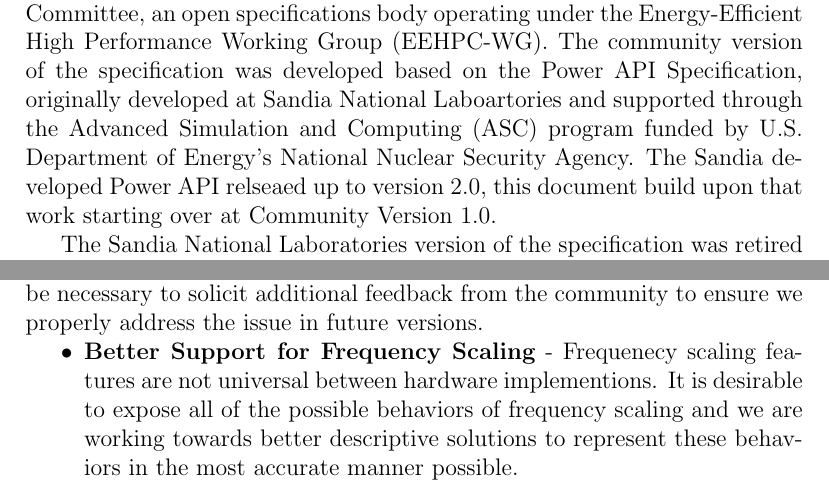
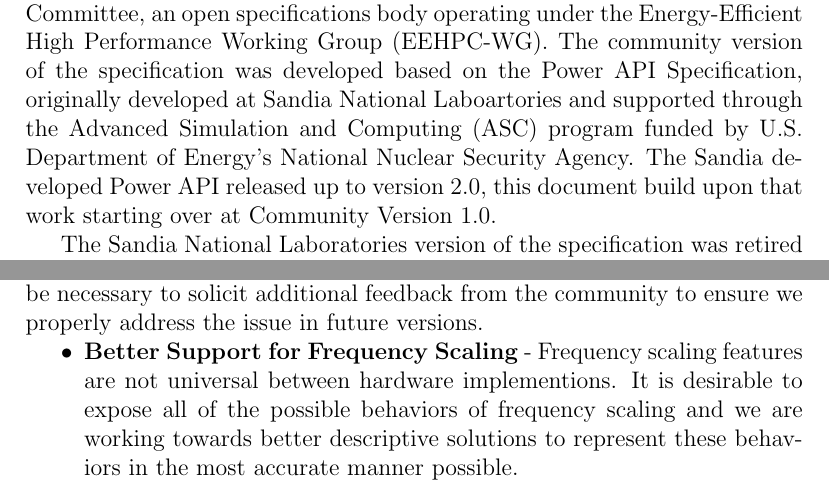
Before and after one commit to pwrapi/powerapi_spec, a LaTeX thesis (PowerAPI_Community.tex, which reads FutureVersion.tex): two parts of pages 4 and 139 of 203, joined at a grey line, cut so that both start at the same text. Compiled offline with pdfLaTeX.

Commit message:
Minor typo fixes

```diff
--- a/FutureVersion.tex
+++ b/FutureVersion.tex
@@ -5,7 +5,7 @@
 
 \begin{itemize}[noitemsep,nolistsep]
 
-\item{\textbf{Better Support for Frequency Scaling} - Frequenecy scaling features are not universal between hardware implementions. It is desirable to expose all of the possible behaviors of frequency scaling and we are working towards better descriptive solutions to represent these behaviors in the most accurate manner possible.}
+\item{\textbf{Better Support for Frequency Scaling} - Frequency scaling features are not universal between hardware implementions. It is desirable to expose all of the possible behaviors of frequency scaling and we are working towards better descriptive solutions to represent these behaviors in the most accurate manner possible.}
 
 \item{\textbf{Coexistence of Implementations} - One of the driving questions for this future work is - how does one implementation interface with another? It is possible, even likely that an implementor will focus on implementing a portion or portions of the specification. This begs the question of how does implementation A interact with implementation B? Further, what role does the specification play in driving this interaction? We intend to work closely with the community to sort out this issue and document the appropriate guidance in the next version of the specification.
 }
--- a/PowerAPI_Community.tex
+++ b/PowerAPI_Community.tex
@@ -634,7 +634,7 @@
     \chapter{Acknowledgment}
 
 The Power API Community Specification is managed via the Power API Committee, an open specifications body operating under the Energy-Efficient High Performance Working Group (EEHPC-WG).
-The community version of the specification was developed based on the Power API Specification, originally developed at Sandia National Laboartories and supported through the Advanced Simulation and Computing (ASC) program funded by U.S. Department of Energy's National Nuclear Security Agency. The Sandia developed Power API relseaed up to version 2.0, this document build upon that work starting over at Community Version 1.0.
+The community version of the specification was developed based on the Power API Specification, originally developed at Sandia National Laboartories and supported through the Advanced Simulation and Computing (ASC) program funded by U.S. Department of Energy's National Nuclear Security Agency. The Sandia developed Power API released up to version 2.0, this document build upon that work starting over at Community Version 1.0.
 
 The Sandia National Laboratories version of the specification was retired to support the community-lead version. The original specification can be found at \texttt{powerapi.sandia.gov}.
 
```
Also changed, not shown: PowerAPI_Community.pdf.
